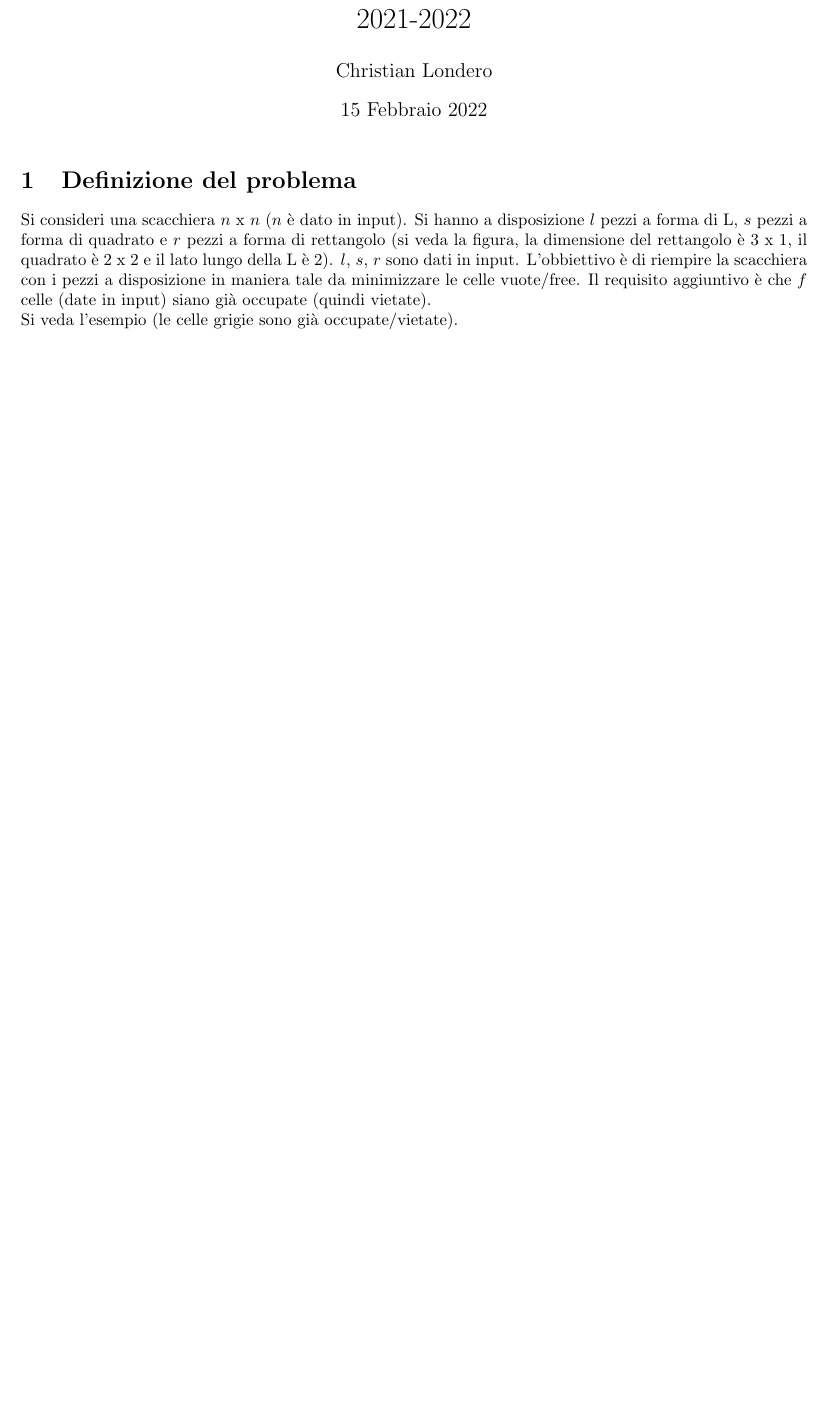
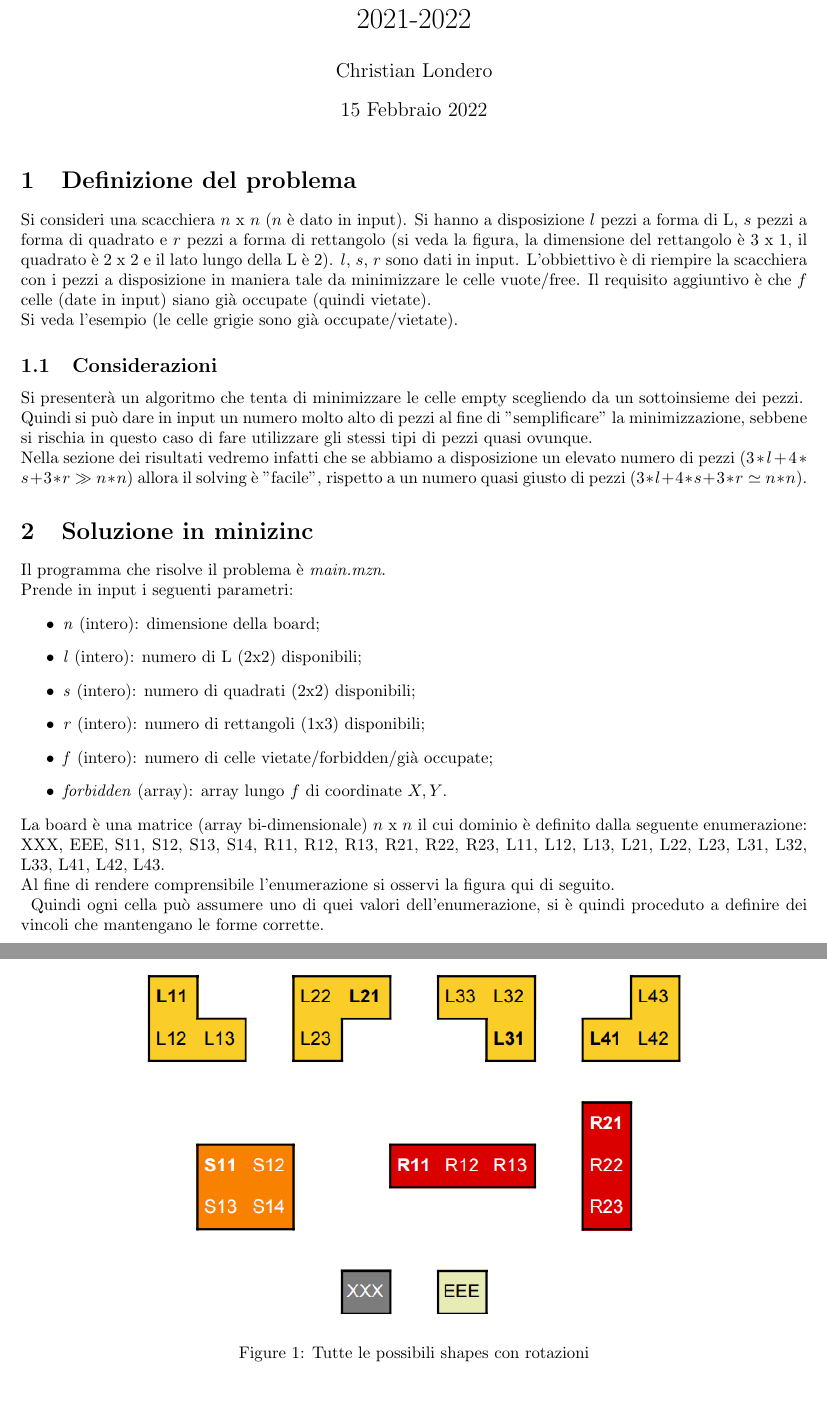
Before and after one commit to SirChri/square-grid-tiling-shapes, a LaTeX document (relation/rel.tex): part of the page before the commit and two parts of pages 1 and 2 of 2 after it, the two joined at a grey line, cut so that both start at the same text, the shorter picture padded with empty space. Compiled offline with pdfLaTeX.

Commit message:
relation dev

```diff
--- a/relation/rel.tex
+++ b/relation/rel.tex
@@ -10,6 +10,7 @@
 \textwidth=6.5in
 \textheight=9.0in
 \headsep=0.25in
+\graphicspath{ {./} }
 
 \title{Progetto di Automated Reasoning\\2021-2022}
 
@@ -23,4 +24,28 @@
 Si consideri una scacchiera $n$ x $n$ ($n$ è dato in input). Si hanno a disposizione $l$ pezzi a forma di L, $s$ pezzi a forma di quadrato e $r$ pezzi a forma di rettangolo (si veda la figura, la dimensione del rettangolo è 3 x 1, il quadrato è 2 x 2 e il lato lungo della L è 2). $l$, $s$, $r$ sono dati in input. L'obbiettivo è di riempire la scacchiera con i pezzi a disposizione in maniera tale da minimizzare le celle vuote/free. Il requisito aggiuntivo è che $f$ celle (date in input) siano già occupate (quindi vietate).\\
 Si veda l'esempio (le celle grigie sono già occupate/vietate).
 
+\subsection{Considerazioni}
+Si presenterà un algoritmo che tenta di minimizzare le celle empty scegliendo da un sottoinsieme dei pezzi. \\
+Quindi si può dare in input un numero molto alto di pezzi al fine di "semplificare" la minimizzazione, sebbene si rischia in questo caso di fare utilizzare gli stessi tipi di pezzi quasi ovunque.\\
+Nella sezione dei risultati vedremo infatti che se abbiamo a disposizione un elevato numero di pezzi ($3*l + 4*s + 3*r \gg n*n$) allora il solving è "facile", rispetto a un numero quasi giusto di pezzi ($3*l + 4*s + 3*r \simeq n*n$).
+
+\section{Soluzione in minizinc}
+Il programma che risolve il problema è \textit{main.mzn}.\\
+Prende in input i seguenti parametri:
+\begin{itemize}
+    \item \textit{n} (intero): dimensione della board;
+    \item \textit{l} (intero): numero di L (2x2) disponibili;
+    \item \textit{s} (intero): numero di quadrati (2x2) disponibili;
+    \item \textit{r} (intero): numero di rettangoli (1x3) disponibili;
+    \item \textit{f} (intero): numero di celle vietate/forbidden/già occupate;
+    \item \textit{forbidden} (array): array lungo $f$ di coordinate $X,Y$.
+\end{itemize}
+La board è una matrice (array bi-dimensionale) $n$ x $n$ il cui dominio è definito dalla seguente enumerazione: XXX, EEE, S11, S12, S13, S14, R11, R12, R13, R21, R22, R23, L11, L12, L13, L21, L22, L23, L31, L32, L33, L41, L42, L43.\\
+Al fine di rendere comprensibile l'enumerazione si osservi la figura qui di seguito.\\
+\begin{figure}[h!]
+    \centering
+    \includegraphics[width=0.7\textwidth]{shapes}
+    \caption{Tutte le possibili shapes con rotazioni}
+\end{figure}
+Quindi ogni cella può assumere uno di quei valori dell'enumerazione, si è quindi proceduto a definire dei vincoli che mantengano le forme corrette.
 \end{document}
```
Also changed, not shown: relation/rel.pdf, relation/shapes.png (added).
